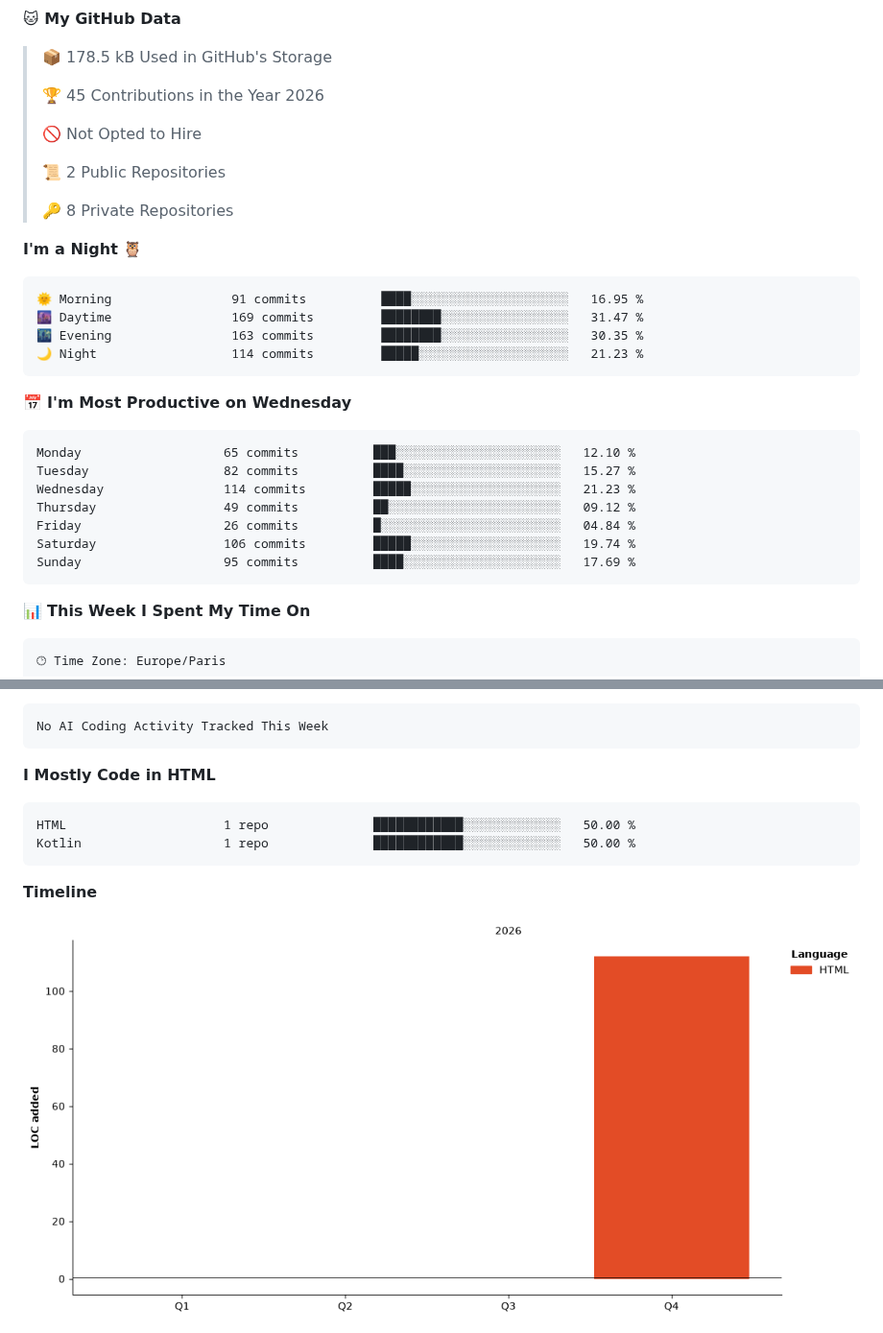
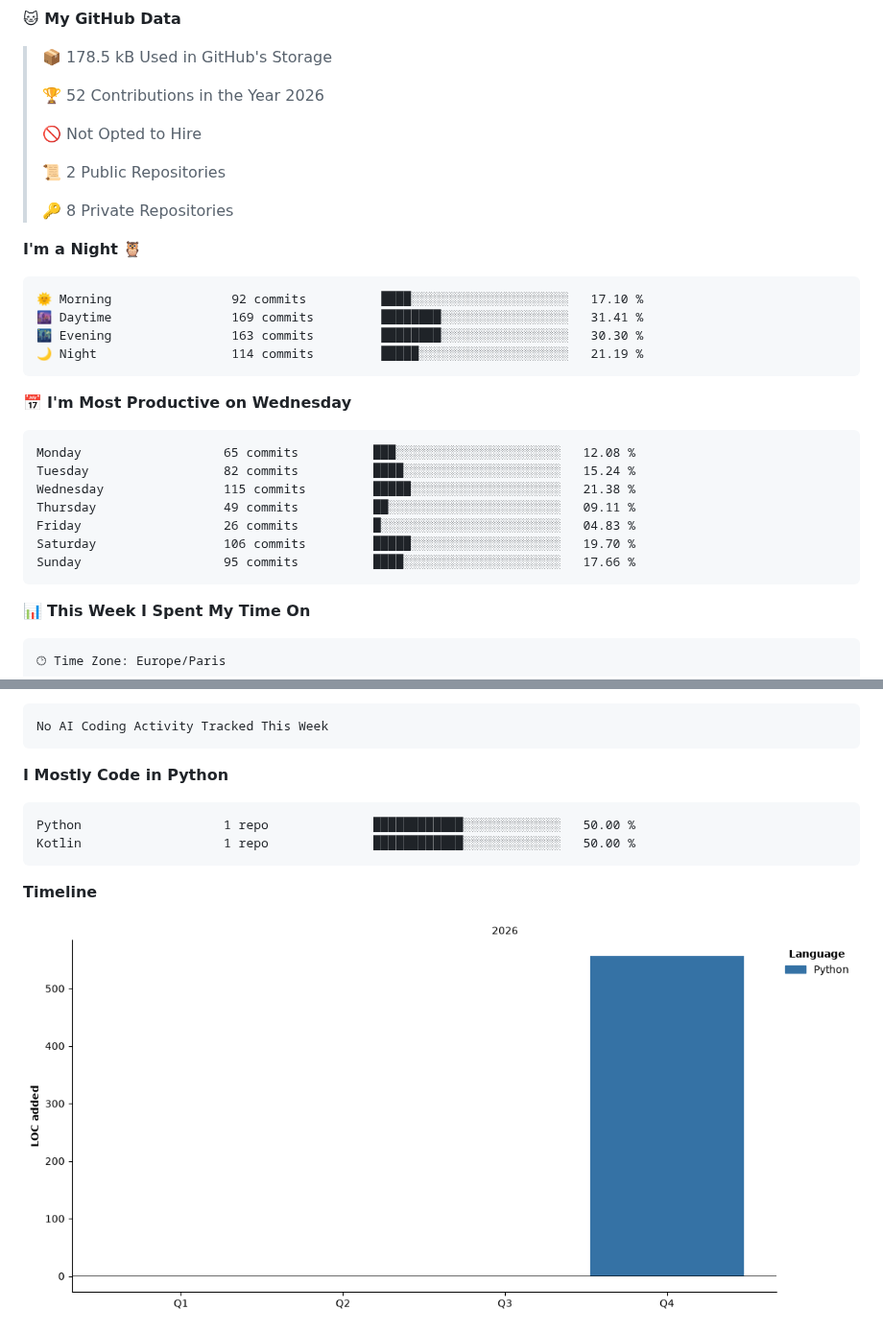
Before and after one commit to youssef-bahida/youssef-bahida, a Markdown page: README.md, 2 parts joined by grey strips. Shown at 96% size. Rendered like a GitHub page; pictures changed too: assets/bar_graph.png.

Commit message:
Updated with Dev Metrics

````diff
--- a/README.md
+++ b/README.md
@@ -42,7 +42,7 @@
 
 > 📦 178.5 kB Used in GitHub's Storage
  >
-> 🏆 45 Contributions in the Year 2026
+> 🏆 52 Contributions in the Year 2026
  >
 > 🚫 Not Opted to Hire
  >
@@ -53,21 +53,21 @@
 **I'm a Night 🦉**
 
 ```text
-🌞 Morning                91 commits          ████░░░░░░░░░░░░░░░░░░░░░   16.95 %
-🌆 Daytime                169 commits         ████████░░░░░░░░░░░░░░░░░   31.47 %
-🌃 Evening                163 commits         ████████░░░░░░░░░░░░░░░░░   30.35 %
-🌙 Night                  114 commits         █████░░░░░░░░░░░░░░░░░░░░   21.23 %
+🌞 Morning                92 commits          ████░░░░░░░░░░░░░░░░░░░░░   17.10 %
+🌆 Daytime                169 commits         ████████░░░░░░░░░░░░░░░░░   31.41 %
+🌃 Evening                163 commits         ████████░░░░░░░░░░░░░░░░░   30.30 %
+🌙 Night                  114 commits         █████░░░░░░░░░░░░░░░░░░░░   21.19 %
 ```
 📅 **I'm Most Productive on Wednesday**
 
 ```text
-Monday                   65 commits          ███░░░░░░░░░░░░░░░░░░░░░░   12.10 %
-Tuesday                  82 commits          ████░░░░░░░░░░░░░░░░░░░░░   15.27 %
-Wednesday                114 commits         █████░░░░░░░░░░░░░░░░░░░░   21.23 %
-Thursday                 49 commits          ██░░░░░░░░░░░░░░░░░░░░░░░   09.12 %
-Friday                   26 commits          █░░░░░░░░░░░░░░░░░░░░░░░░   04.84 %
-Saturday                 106 commits         █████░░░░░░░░░░░░░░░░░░░░   19.74 %
-Sunday                   95 commits          ████░░░░░░░░░░░░░░░░░░░░░   17.69 %
+Monday                   65 commits          ███░░░░░░░░░░░░░░░░░░░░░░   12.08 %
+Tuesday                  82 commits          ████░░░░░░░░░░░░░░░░░░░░░   15.24 %
+Wednesday                115 commits         █████░░░░░░░░░░░░░░░░░░░░   21.38 %
+Thursday                 49 commits          ██░░░░░░░░░░░░░░░░░░░░░░░   09.11 %
+Friday                   26 commits          █░░░░░░░░░░░░░░░░░░░░░░░░   04.83 %
+Saturday                 106 commits         █████░░░░░░░░░░░░░░░░░░░░   19.70 %
+Sunday                   95 commits          ████░░░░░░░░░░░░░░░░░░░░░   17.66 %
 ```
 
 
@@ -95,10 +95,10 @@ No Activity Tracked This Week
 No AI Coding Activity Tracked This Week
 ```
 
-**I Mostly Code in HTML**
+**I Mostly Code in Python**
 
 ```text
-HTML                     1 repo              ████████████░░░░░░░░░░░░░   50.00 %
+Python                   1 repo              ████████████░░░░░░░░░░░░░   50.00 %
 Kotlin                   1 repo              ████████████░░░░░░░░░░░░░   50.00 %
 ```
 
````
Also changed, not shown: other parts of README.md (+1 -1 lines).
